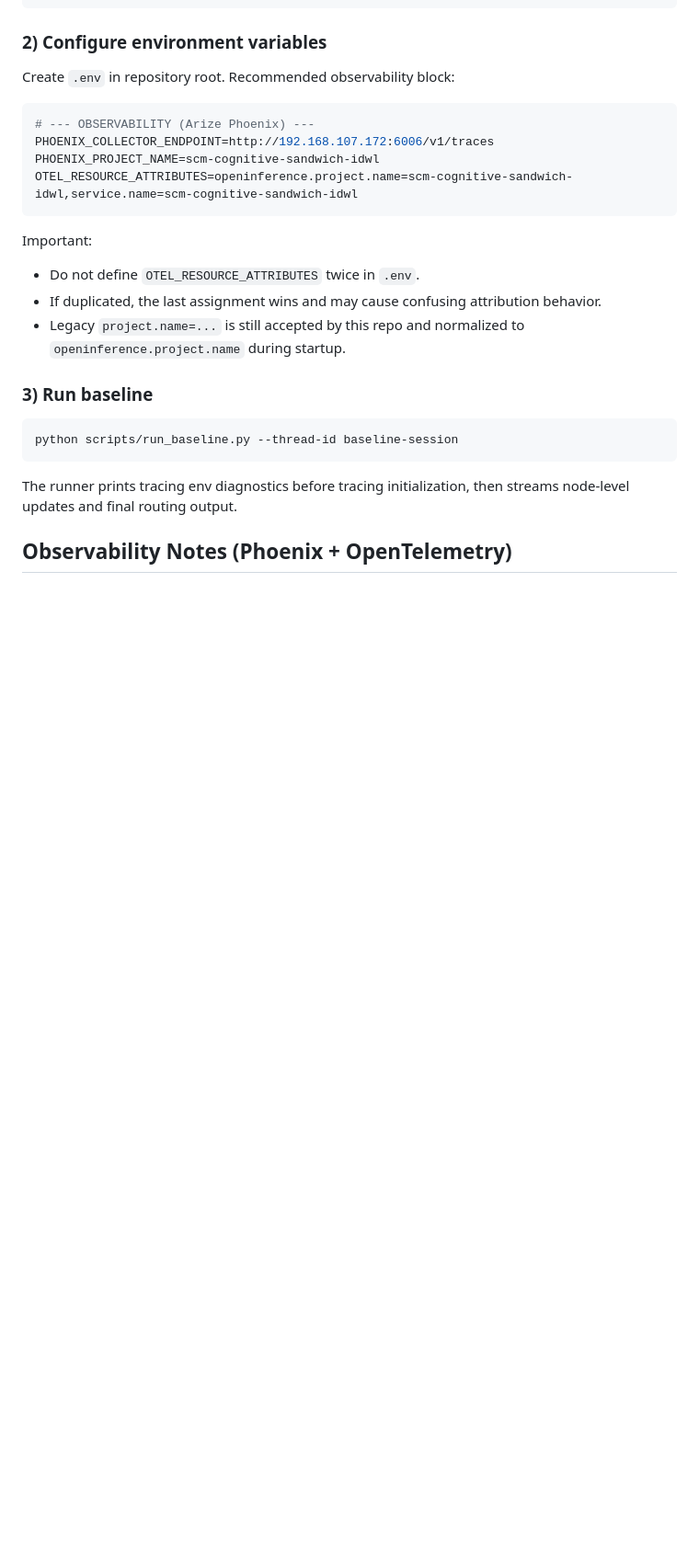
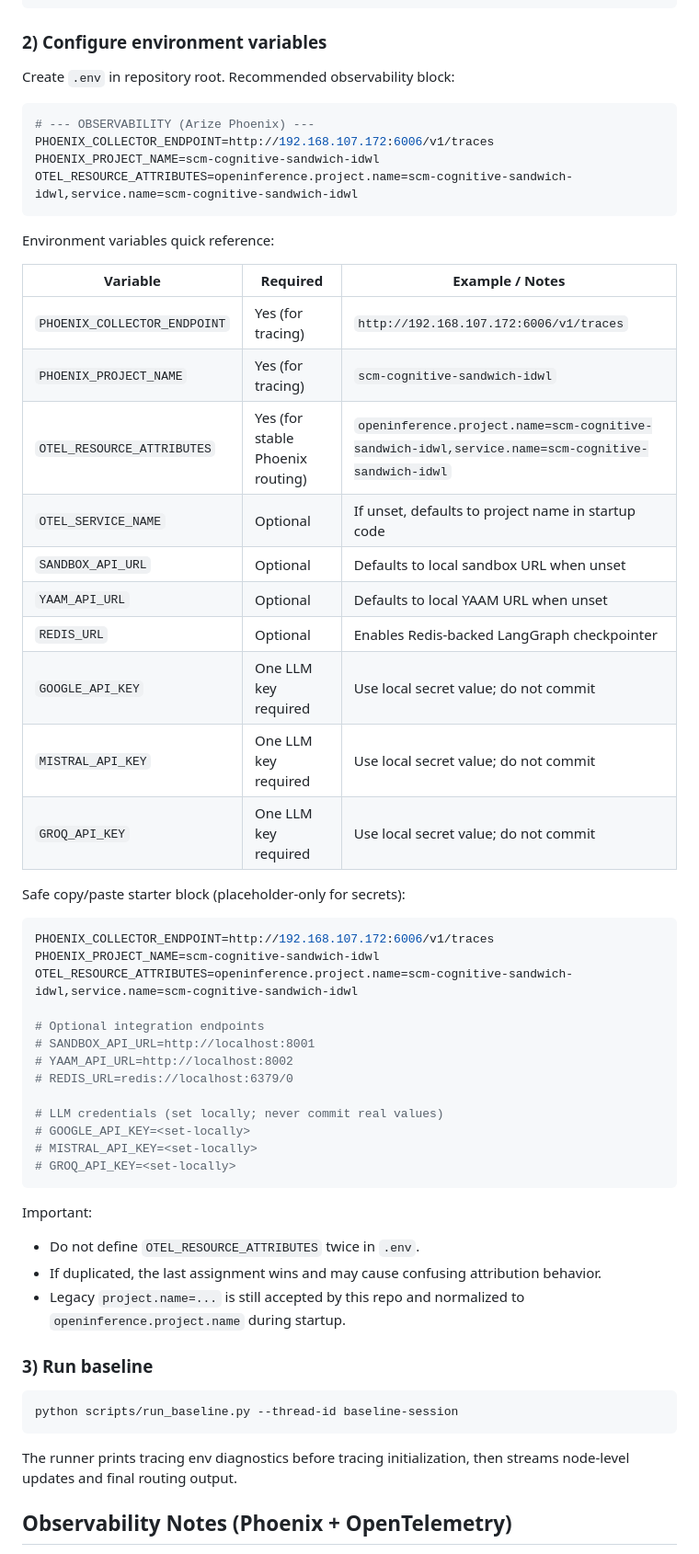
Before and after one commit to maksim-tsi/scm-cognitive-sandwich, a Markdown page: README.md, the part around the change. Shown at 92% size. GitHub-like rendering; blank space fills up the shorter version.

````diff
--- a/README.md
+++ b/README.md
@@ -36,6 +36,39 @@ Create `.env` in repository root. Recommended observability block:
 PHOENIX_COLLECTOR_ENDPOINT=http://192.168.107.172:6006/v1/traces
 PHOENIX_PROJECT_NAME=scm-cognitive-sandwich-idwl
 OTEL_RESOURCE_ATTRIBUTES=openinference.project.name=scm-cognitive-sandwich-idwl,service.name=scm-cognitive-sandwich-idwl
+```
+
+Environment variables quick reference:
+
+| Variable | Required | Example / Notes |
+| --- | --- | --- |
+| `PHOENIX_COLLECTOR_ENDPOINT` | Yes (for tracing) | `http://192.168.107.172:6006/v1/traces` |
+| `PHOENIX_PROJECT_NAME` | Yes (for tracing) | `scm-cognitive-sandwich-idwl` |
+| `OTEL_RESOURCE_ATTRIBUTES` | Yes (for stable Phoenix routing) | `openinference.project.name=scm-cognitive-sandwich-idwl,service.name=scm-cognitive-sandwich-idwl` |
+| `OTEL_SERVICE_NAME` | Optional | If unset, defaults to project name in startup code |
+| `SANDBOX_API_URL` | Optional | Defaults to local sandbox URL when unset |
+| `YAAM_API_URL` | Optional | Defaults to local YAAM URL when unset |
+| `REDIS_URL` | Optional | Enables Redis-backed LangGraph checkpointer |
+| `GOOGLE_API_KEY` | One LLM key required | Use local secret value; do not commit |
+| `MISTRAL_API_KEY` | One LLM key required | Use local secret value; do not commit |
+| `GROQ_API_KEY` | One LLM key required | Use local secret value; do not commit |
+
+Safe copy/paste starter block (placeholder-only for secrets):
+
+```bash
+PHOENIX_COLLECTOR_ENDPOINT=http://192.168.107.172:6006/v1/traces
+PHOENIX_PROJECT_NAME=scm-cognitive-sandwich-idwl
+OTEL_RESOURCE_ATTRIBUTES=openinference.project.name=scm-cognitive-sandwich-idwl,service.name=scm-cognitive-sandwich-idwl
+
+# Optional integration endpoints
+# SANDBOX_API_URL=http://localhost:8001
+# YAAM_API_URL=http://localhost:8002
+# REDIS_URL=redis://localhost:6379/0
+
+# LLM credentials (set locally; never commit real values)
+# GOOGLE_API_KEY=<set-locally>
+# MISTRAL_API_KEY=<set-locally>
+# GROQ_API_KEY=<set-locally>
 ```
 
 Important:
````
Also changed, not shown: docs/architecture/index.md (+33 -0 lines).
